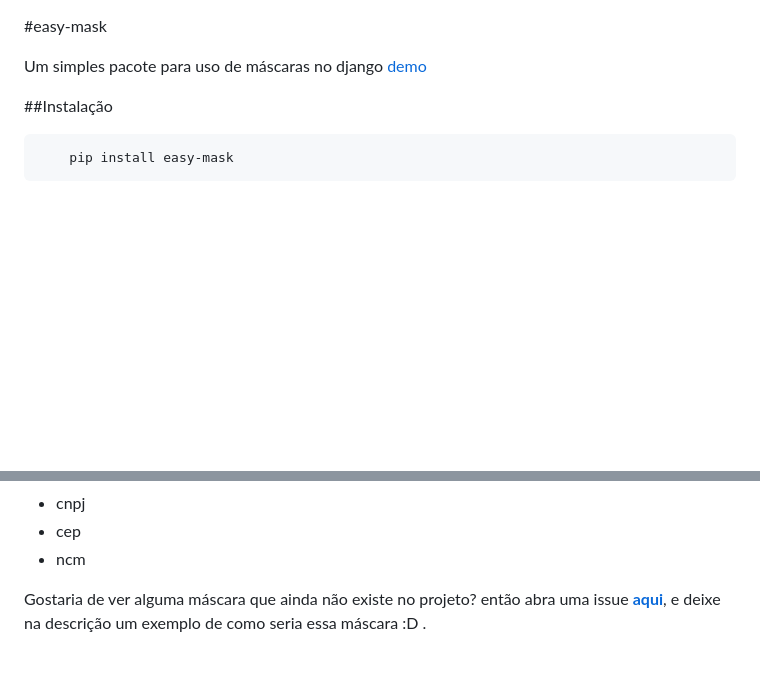
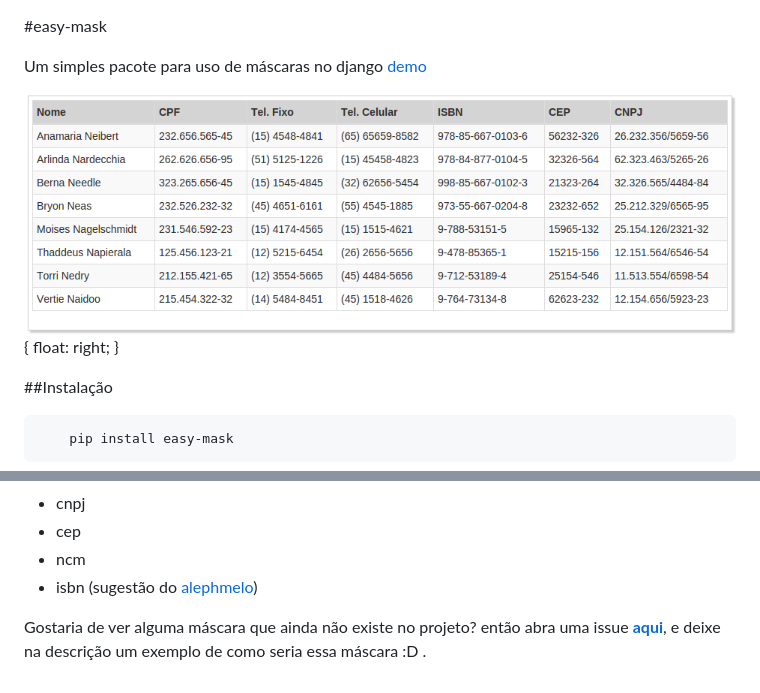
Before and after one commit to dhelbegor/easy-mask, a Markdown page: README.md, 2 parts joined by grey strips. GitHub-like rendering; pictures changed too: img/example.png (added); blank space fills up the shorter version.

Commit message:
Close Adicionando isbn #2

````diff
--- a/README.md
+++ b/README.md
@@ -1,6 +1,9 @@
 #easy-mask
 
 Um simples pacote para uso de máscaras no django [demo]
+
+![image example](img/example.png) { float: right; }
+
 
 ##Instalação
 ```
@@ -46,8 +49,10 @@ As máscaras existentes são
 - cnpj
 - cep
 - ncm
+- isbn (sugestão do [alephmelo])
 
 Gostaria de ver alguma máscara que ainda não existe no projeto? então abra uma issue __[aqui]__, e deixe na descrição um exemplo de como seria essa máscara :D .
 
 [aqui]:https://github.com/dhelbegor/easy-mask/issues
 [demo]:https://easy-mask.herokuapp.com
+[alephmelo]:https://github.com/alephmelo
````
Also changed, not shown: 8 other files.
